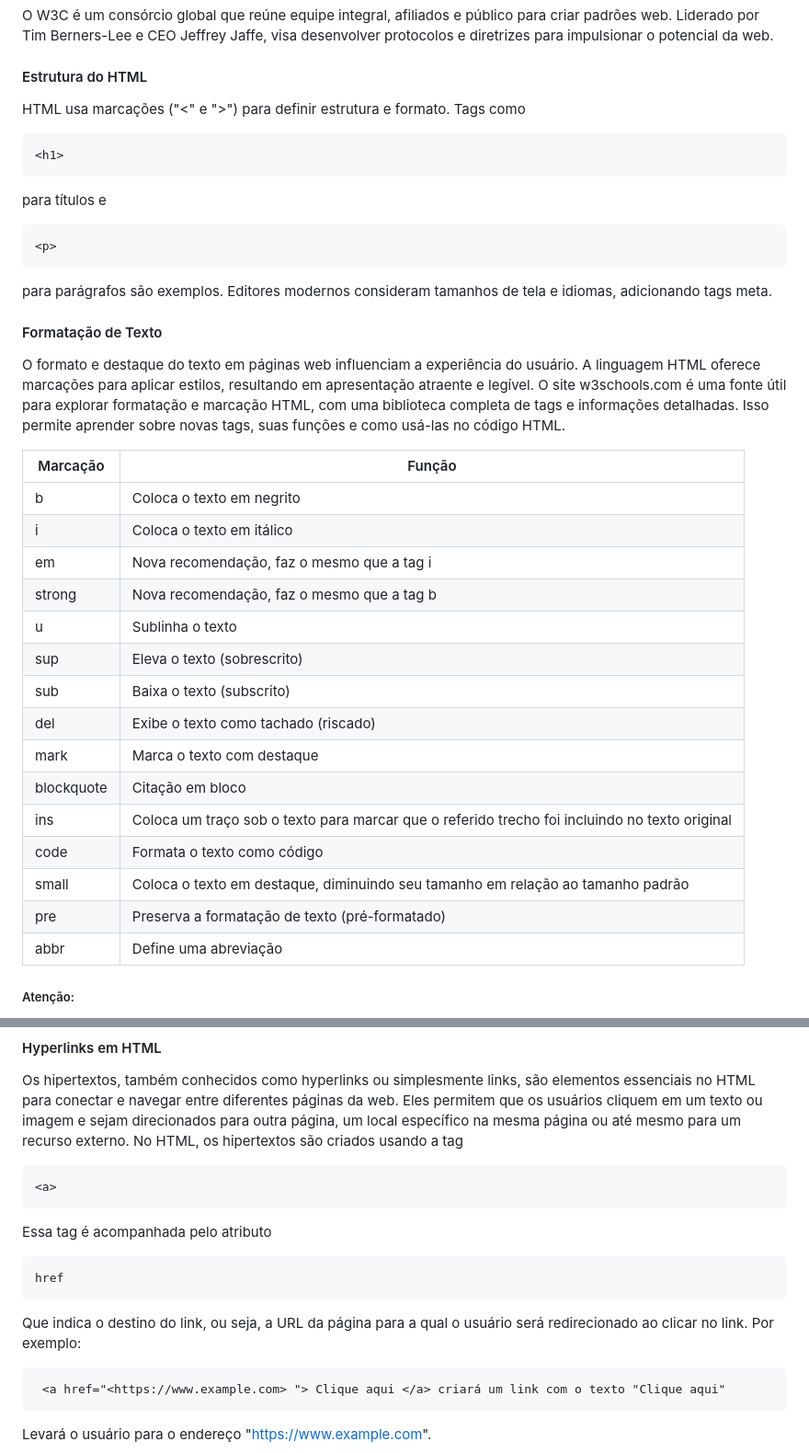
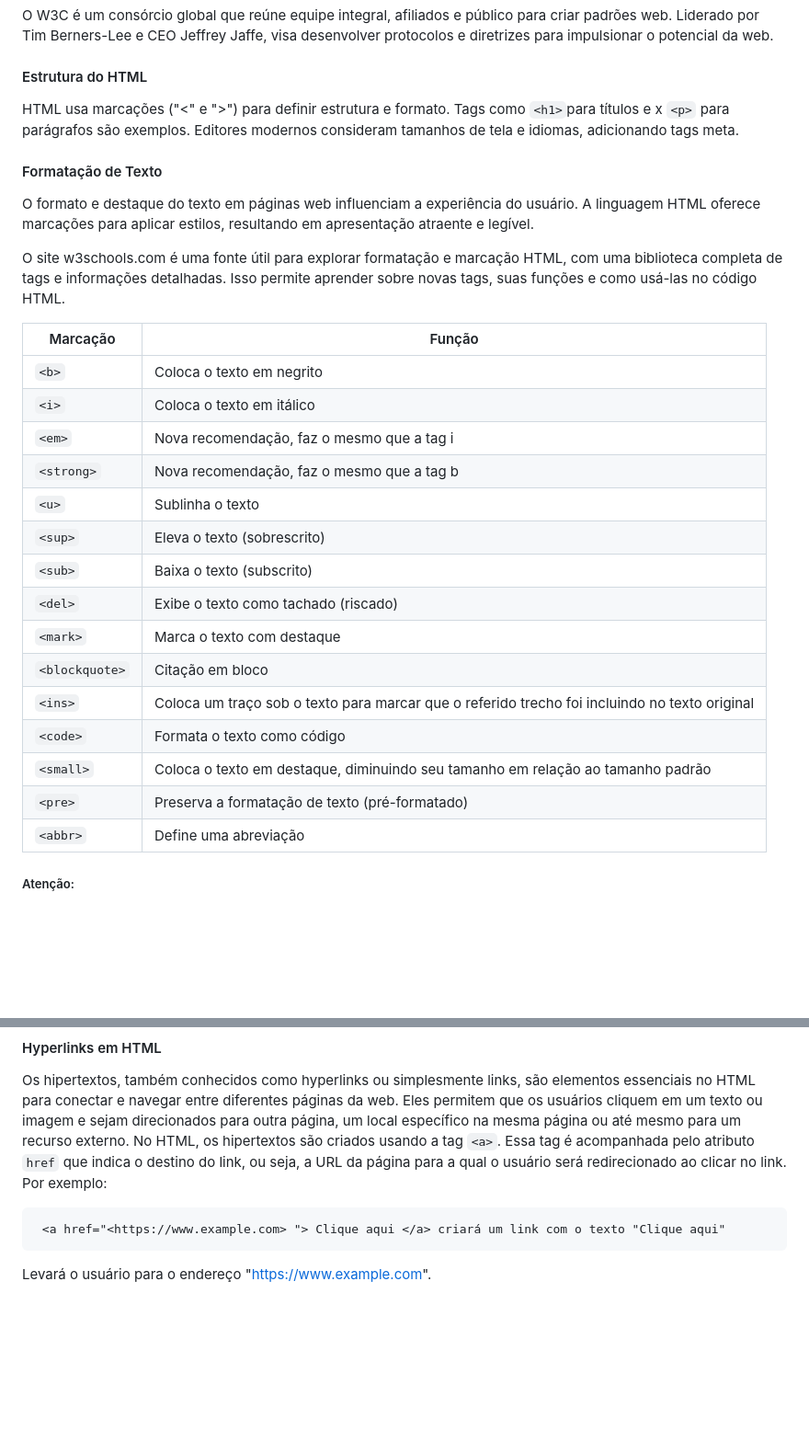
Before and after one commit to alinealien/PadroesWeb, a Markdown page: README.md, 2 parts joined by grey strips. Shown at 92% size. GitHub-like rendering; blank space fills up the shorter version.

Commit message:
Atualizando o README.

````diff
--- a/README.md
+++ b/README.md
@@ -70,41 +70,31 @@ O W3C é um consórcio global que reúne equipe integral, afiliados e público p
 
 #### Estrutura do HTML
 
-HTML usa marcações ("<" e ">") para definir estrutura e formato. Tags como
-
-```html
-<h1>
-```
-
-para títulos e
-
-```html
-<p>
-```
-
-para parágrafos são exemplos. Editores modernos consideram tamanhos de tela e idiomas, adicionando tags meta.
+HTML usa marcações ("<" e ">") para definir estrutura e formato. Tags como  `<h1>`para títulos e  x `<p>` para parágrafos são exemplos. Editores modernos consideram tamanhos de tela e idiomas, adicionando tags meta.
 
 #### Formatação de Texto
 
-O formato e destaque do texto em páginas web influenciam a experiência do usuário. A linguagem HTML oferece marcações para aplicar estilos, resultando em apresentação atraente e legível. O site w3schools.com é uma fonte útil para explorar formatação e marcação HTML, com uma biblioteca completa de tags e informações detalhadas. Isso permite aprender sobre novas tags, suas funções e como usá-las no código HTML.
+O formato e destaque do texto em páginas web influenciam a experiência do usuário. A linguagem HTML oferece marcações para aplicar estilos, resultando em apresentação atraente e legível.
 
-| Marcação   | Função                                   |
-| ---------- | ---------------------------------------- |
-| b          | Coloca o texto em negrito                |
-| i          | Coloca o texto em itálico                |
-| em         | Nova recomendação, faz o mesmo que a tag i |
-| strong     | Nova recomendação, faz o mesmo que a tag b |
-| u          | Sublinha o texto                         |
-| sup        | Eleva o texto (sobrescrito)              |
-| sub        | Baixa o texto (subscrito)                |
-| del        | Exibe o texto como tachado (riscado)     |
-| mark       | Marca o texto com destaque               |
-| blockquote | Citação em bloco                         |
-| ins        | Coloca um traço sob o texto para marcar que o referido trecho foi incluindo no texto original |
-| code       | Formata o texto como código              |
-| small      | Coloca o texto em destaque, diminuindo seu tamanho em relação ao tamanho padrão |
-| pre        | Preserva a formatação de texto (pré-formatado) |
-| abbr       | Define uma abreviação                    |
+O site w3schools.com é uma fonte útil para explorar formatação e marcação HTML, com uma biblioteca completa de tags e informações detalhadas. Isso permite aprender sobre novas tags, suas funções e como usá-las no código HTML.
+
+| Marcação       | Função                                   |
+| -------------- | ---------------------------------------- |
+| `<b>`          | Coloca o texto em negrito                |
+| `<i>`          | Coloca o texto em itálico                |
+| `<em>`         | Nova recomendação, faz o mesmo que a tag i |
+| `<strong>`     | Nova recomendação, faz o mesmo que a tag b |
+| `<u>`          | Sublinha o texto                         |
+| `<sup>`        | Eleva o texto (sobrescrito)              |
+| `<sub>`        | Baixa o texto (subscrito)                |
+| `<del>`        | Exibe o texto como tachado (riscado)     |
+| `<mark>`       | Marca o texto com destaque               |
+| `<blockquote>` | Citação em bloco                         |
+| `<ins>`        | Coloca um traço sob o texto para marcar que o referido trecho foi incluindo no texto original |
+| `<code>`       | Formata o texto como código              |
+| `<small>`      | Coloca o texto em destaque, diminuindo seu tamanho em relação ao tamanho padrão |
+| `<pre>`        | Preserva a formatação de texto (pré-formatado) |
+| `<abbr>`       | Define uma abreviação                    |
 
 ##### Atenção:
 
@@ -125,19 +115,7 @@ Devido a uma limitação em meu editor, por enquanto, retirei os símbolos de da
 
 Os hipertextos, também conhecidos como hyperlinks ou simplesmente links, são elementos
 essenciais no HTML para conectar e navegar entre diferentes páginas da web. Eles permitem que os usuários cliquem em um texto ou imagem e sejam direcionados para outra página, um local específico na mesma página ou até mesmo para um recurso externo. No HTML, os hipertextos são criados
-usando a tag
-
-```html
-<a>
-```
-
-Essa tag é acompanhada pelo atributo
-
-```html
-href
-```
-
-Que indica o destino do link, ou seja, a URL da página para a qual o usuário será redirecionado ao clicar no link. Por exemplo:
+usando a tag `<a>`. Essa tag é acompanhada pelo atributo `href` que indica o destino do link, ou seja, a URL da página para a qual o usuário será redirecionado ao clicar no link. Por exemplo:
 
 ```html
  <a href="<https://www.example.com> "> Clique aqui </a> criará um link com o texto "Clique aqui"
````
Also changed, not shown: other parts of README.md (+13 -19 lines).
